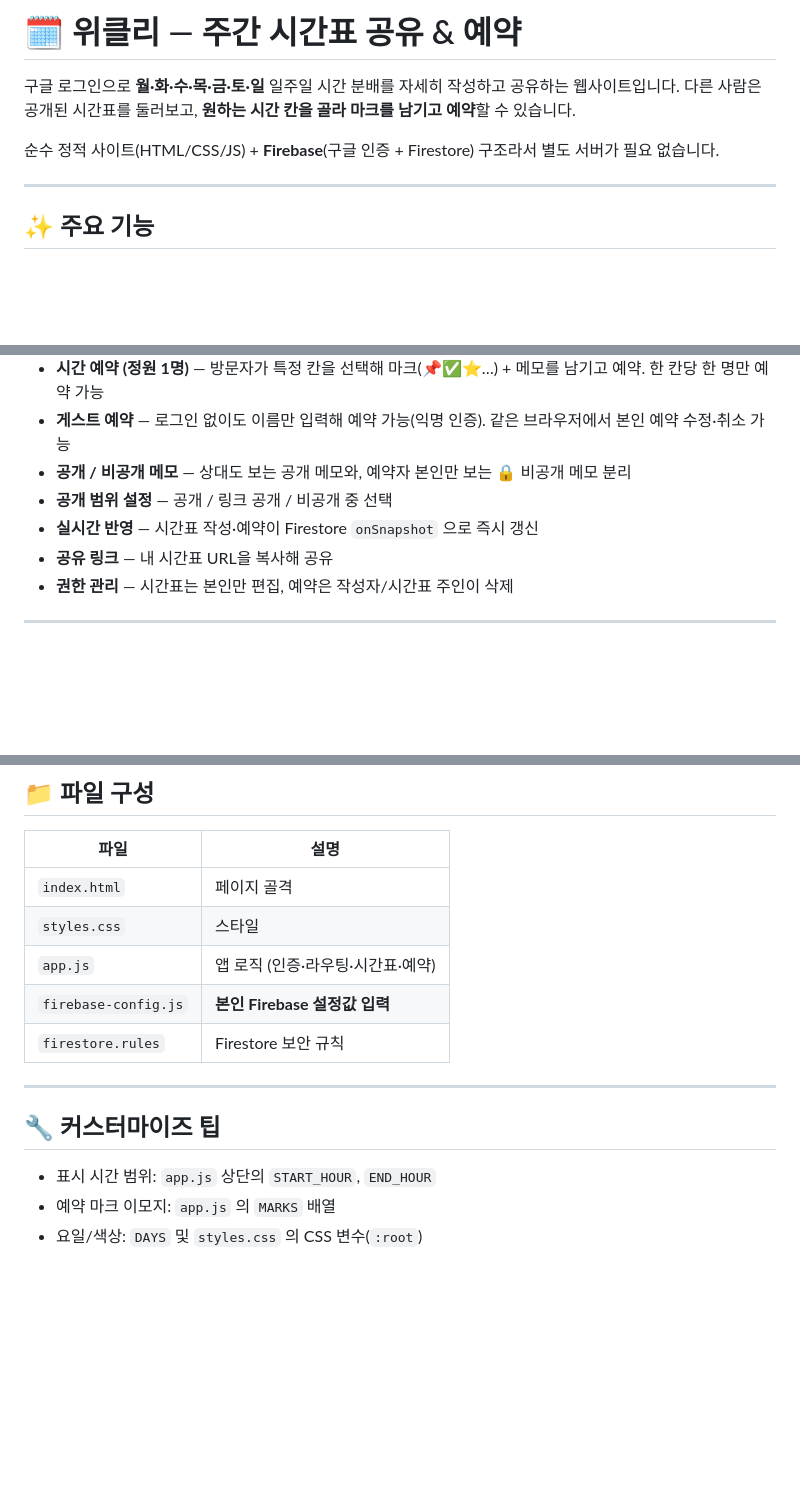
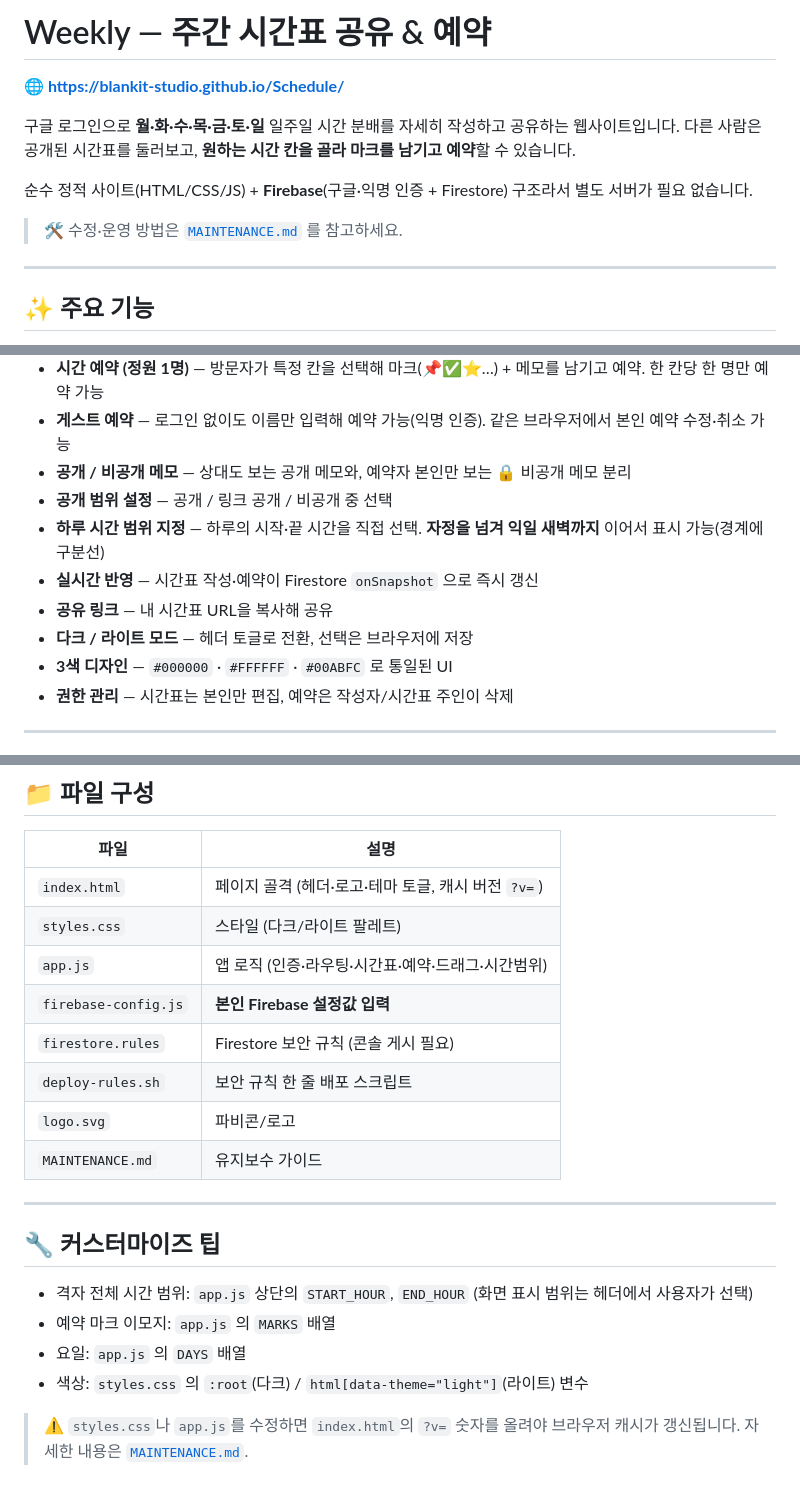
Before and after one commit to Blankit-studio/Hyun01, a Markdown page: README.md, 3 parts joined by grey strips. GitHub-like rendering; blank space fills up the shorter version.

Commit message:
README를 현재 앱 상태와 동기화
- 브랜드명 위클리→Weekly, 사이트 주소·유지보수 문서 링크 추가
- 하루 시간범위(자정 넘김)·다크/라이트 모드·3색 디자인 기능 반영
- 파일 구성표에 deploy-rules.sh·logo.svg·MAINTENANCE.md 추가
- 예약 필드 isGuest 반영, 커스터마이즈 팁에 캐시 버전 주의 추가

https://claude.ai/code/session_01P6D4VYBFqJrY8cenfxJU9X

```diff
--- a/README.md
+++ b/README.md
@@ -1,9 +1,13 @@
-# 🗓️ 위클리 — 주간 시간표 공유 & 예약
+# Weekly — 주간 시간표 공유 & 예약
+
+**🌐 https://blankit-studio.github.io/Schedule/**
 
 구글 로그인으로 **월·화·수·목·금·토·일** 일주일 시간 분배를 자세히 작성하고 공유하는 웹사이트입니다.
 다른 사람은 공개된 시간표를 둘러보고, **원하는 시간 칸을 골라 마크를 남기고 예약**할 수 있습니다.
 
-순수 정적 사이트(HTML/CSS/JS) + **Firebase**(구글 인증 + Firestore) 구조라서 별도 서버가 필요 없습니다.
+순수 정적 사이트(HTML/CSS/JS) + **Firebase**(구글·익명 인증 + Firestore) 구조라서 별도 서버가 필요 없습니다.
+
+> 🛠️ 수정·운영 방법은 [`MAINTENANCE.md`](./MAINTENANCE.md) 를 참고하세요.
 
 ---
 
@@ -17,8 +21,11 @@
 - **게스트 예약** — 로그인 없이도 이름만 입력해 예약 가능(익명 인증). 같은 브라우저에서 본인 예약 수정·취소 가능
 - **공개 / 비공개 메모** — 상대도 보는 공개 메모와, 예약자 본인만 보는 🔒 비공개 메모 분리
 - **공개 범위 설정** — 공개 / 링크 공개 / 비공개 중 선택
+- **하루 시간 범위 지정** — 하루의 시작·끝 시간을 직접 선택. **자정을 넘겨 익일 새벽까지** 이어서 표시 가능(경계에 구분선)
 - **실시간 반영** — 시간표 작성·예약이 Firestore `onSnapshot` 으로 즉시 갱신
 - **공유 링크** — 내 시간표 URL을 복사해 공유
+- **다크 / 라이트 모드** — 헤더 토글로 전환, 선택은 브라우저에 저장
+- **3색 디자인** — `#000000` · `#FFFFFF` · `#00ABFC` 로 통일된 UI
 - **권한 관리** — 시간표는 본인만 편집, 예약은 작성자/시간표 주인이 삭제
 
 ---
@@ -129,16 +136,22 @@ privateMemos/{memoId}
 
 | 파일 | 설명 |
 |------|------|
-| `index.html` | 페이지 골격 |
-| `styles.css` | 스타일 |
-| `app.js` | 앱 로직 (인증·라우팅·시간표·예약) |
+| `index.html` | 페이지 골격 (헤더·로고·테마 토글, 캐시 버전 `?v=`) |
+| `styles.css` | 스타일 (다크/라이트 팔레트) |
+| `app.js` | 앱 로직 (인증·라우팅·시간표·예약·드래그·시간범위) |
 | `firebase-config.js` | **본인 Firebase 설정값 입력** |
-| `firestore.rules` | Firestore 보안 규칙 |
+| `firestore.rules` | Firestore 보안 규칙 (콘솔 게시 필요) |
+| `deploy-rules.sh` | 보안 규칙 한 줄 배포 스크립트 |
+| `logo.svg` | 파비콘/로고 |
+| `MAINTENANCE.md` | 유지보수 가이드 |
 
 ---
 
 ## 🔧 커스터마이즈 팁
 
-- 표시 시간 범위: `app.js` 상단의 `START_HOUR`, `END_HOUR`
+- 격자 전체 시간 범위: `app.js` 상단의 `START_HOUR`, `END_HOUR` (화면 표시 범위는 헤더에서 사용자가 선택)
 - 예약 마크 이모지: `app.js` 의 `MARKS` 배열
-- 요일/색상: `DAYS` 및 `styles.css` 의 CSS 변수(`:root`)
+- 요일: `app.js` 의 `DAYS` 배열
+- 색상: `styles.css` 의 `:root`(다크) / `html[data-theme="light"]`(라이트) 변수
+
+> ⚠️ `styles.css`나 `app.js`를 수정하면 `index.html`의 `?v=` 숫자를 올려야 브라우저 캐시가 갱신됩니다. 자세한 내용은 [`MAINTENANCE.md`](./MAINTENANCE.md).
```
Also changed, not shown: other parts of README.md (+1 -1 lines).
